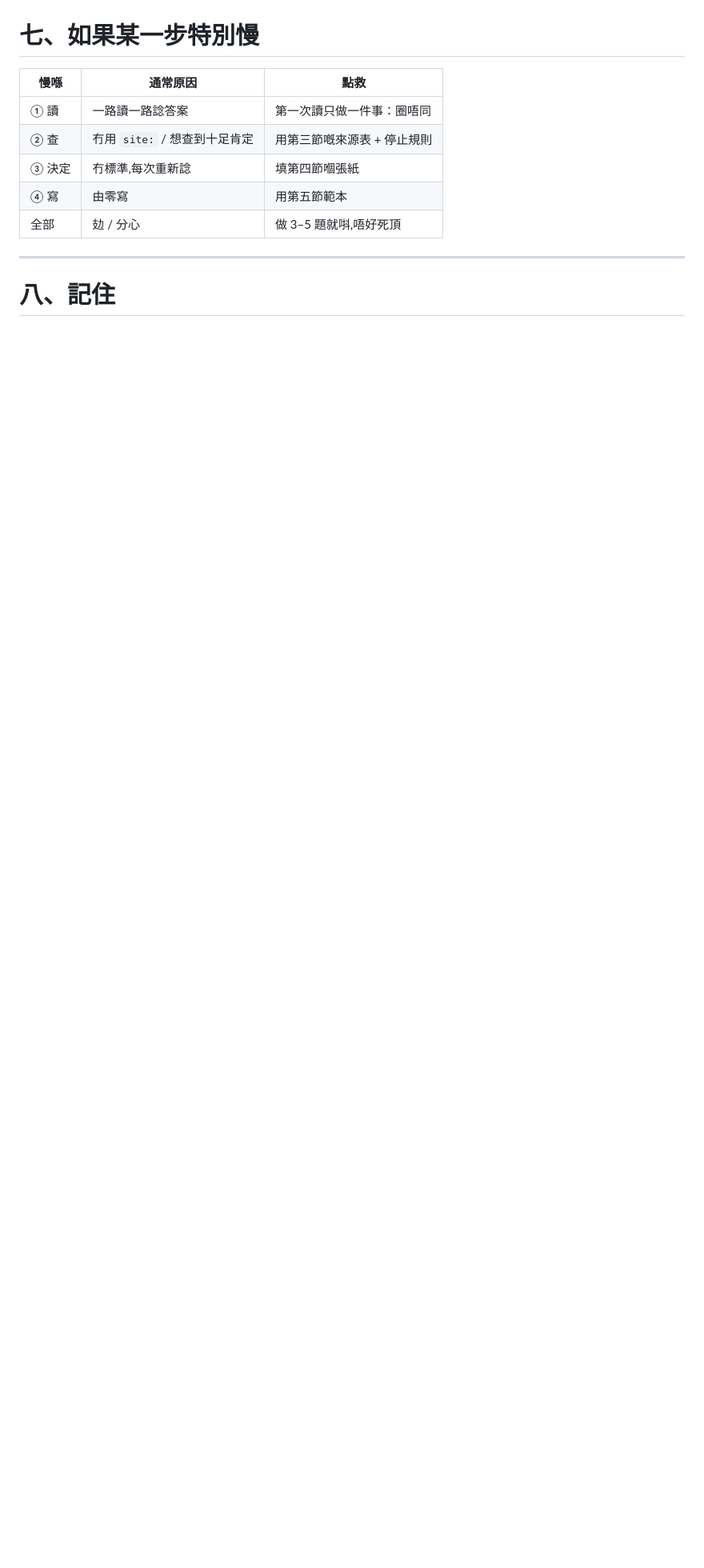
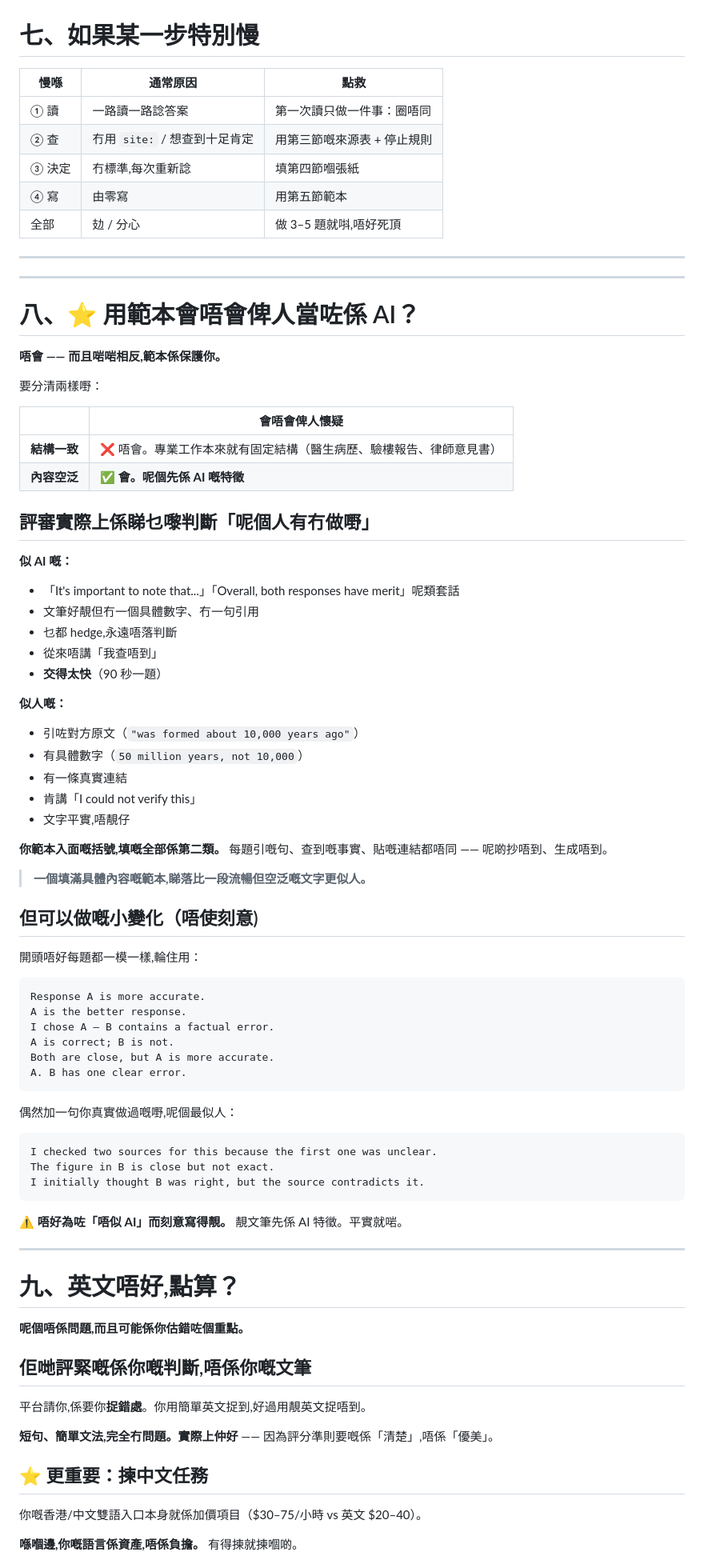
Before and after one commit to josephci/Money-Testing, a Markdown page: docs/annotation-worksheet.md, the part around one of its changes. Shown at 80% size. Drawn GitHub-style; blank space fills up the shorter version.

````diff
--- a/docs/annotation-worksheet.md
+++ b/docs/annotation-worksheet.md
@@ -194,4 +194,79 @@ Windows：用剪貼簿管理員（例如內建 `Win+V` 記錄）
 
 ---
 
-# 八、記住
+---
+
+# 八、⭐ 用範本會唔會俾人當咗係 AI？
+
+**唔會 —— 而且啱啱相反,範本係保護你。**
+
+要分清兩樣嘢：
+
+| | 會唔會俾人懷疑 |
+|---|---|
+| **結構一致** | ❌ 唔會。專業工作本來就有固定結構（醫生病歷、驗樓報告、律師意見書） |
+| **內容空泛** | ✅ **會。呢個先係 AI 嘅特徵** |
+
+## 評審實際上係睇乜嚟判斷「呢個人有冇做嘢」
+
+**似 AI 嘅：**
+
+- 「It's important to note that...」「Overall, both responses have merit」呢類套話
+- 文筆好靚但冇一個具體數字、冇一句引用
+- 乜都 hedge,永遠唔落判斷
+- 從來唔講「我查唔到」
+- **交得太快**（90 秒一題）
+
+**似人嘅：**
+
+- 引咗對方原文（`"was formed about 10,000 years ago"`）
+- 有具體數字（`50 million years, not 10,000`）
+- 有一條真實連結
+- 肯講「I could not verify this」
+- 文字平實,唔靚仔
+
+**你範本入面嘅括號,填嘅全部係第二類。** 每題引嘅句、查到嘅事實、貼嘅連結都唔同 —— 呢啲抄唔到、生成唔到。
+
+> **一個填滿具體內容嘅範本,睇落比一段流暢但空泛嘅文字更似人。**
+
+## 但可以做嘅小變化（唔使刻意)
+
+開頭唔好每題都一模一樣,輪住用：
+
+```
+Response A is more accurate.
+A is the better response.
+I chose A — B contains a factual error.
+A is correct; B is not.
+Both are close, but A is more accurate.
+A. B has one clear error.
+```
+
+偶然加一句你真實做過嘅嘢,呢個最似人：
+
+```
+I checked two sources for this because the first one was unclear.
+The figure in B is close but not exact.
+I initially thought B was right, but the source contradicts it.
+```
+
+⚠️ **唔好為咗「唔似 AI」而刻意寫得靚。** 靚文筆先係 AI 特徵。平實就啱。
+
+---
+
+# 九、英文唔好,點算？
+
+**呢個唔係問題,而且可能係你估錯咗個重點。**
+
+## 佢哋評緊嘅係你嘅判斷,唔係你嘅文筆
+
+平台請你,係要你**捉錯處**。你用簡單英文捉到,好過用靚英文捉唔到。
+
+**短句、簡單文法,完全冇問題。實際上仲好** —— 因為評分準則要嘅係「清楚」,唔係「優美」。
+
+## ⭐ 更重要：揀中文任務
+
+你嘅香港/中文雙語入口本身就係加價項目（$30–75/小時 vs 英文 $20–40）。
+
+**喺嗰邊,你嘅語言係資產,唔係負擔。** 有得揀就揀嗰啲。
+
````
Also changed, not shown: other parts of docs/annotation-worksheet.md (+82 -0 lines).
